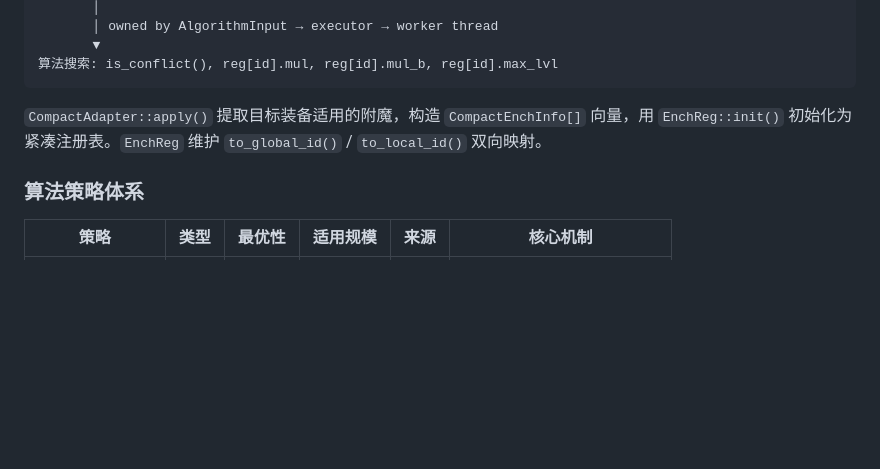
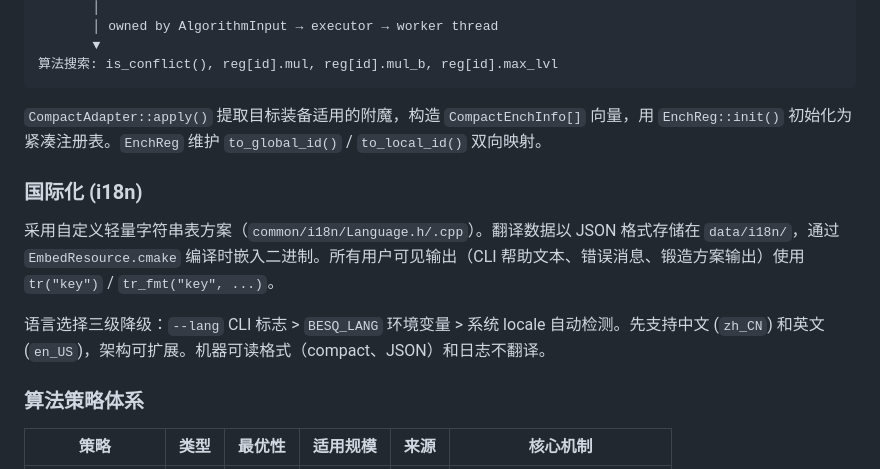
Before and after one commit to Dinosaur-MC/BestEnchSeq-Core, a Markdown page: docs/project-design.md, the part around the change. GitHub-like rendering; blank space fills up the shorter version.

```diff
--- a/docs/project-design.md
+++ b/docs/project-design.md
@@ -197,6 +197,12 @@ Algorithm domain (src/domain/algorithm/registries/):
 
 `CompactAdapter::apply()` 提取目标装备适用的附魔，构造 `CompactEnchInfo[]` 向量，用 `EnchReg::init()` 初始化为紧凑注册表。`EnchReg` 维护 `to_global_id()` / `to_local_id()` 双向映射。
 
+### 国际化 (i18n)
+
+采用自定义轻量字符串表方案（`common/i18n/Language.h/.cpp`）。翻译数据以 JSON 格式存储在 `data/i18n/`，通过 `EmbedResource.cmake` 编译时嵌入二进制。所有用户可见输出（CLI 帮助文本、错误消息、锻造方案输出）使用 `tr("key")` / `tr_fmt("key", ...)`。
+
+语言选择三级降级：`--lang` CLI 标志 > `BESQ_LANG` 环境变量 > 系统 locale 自动检测。先支持中文 (`zh_CN`) 和英文 (`en_US`)，架构可扩展。机器可读格式（compact、JSON）和日志不翻译。
+
 ### 算法策略体系
 
 | 策略 | 类型 | 最优性 | 适用规模 | 来源 | 核心机制 |
```
Also changed, not shown: docs/domain_designs/interface-domain-design.md (+4 -1 lines), docs/软件需求规格说明书.md (+1 -0 lines).
